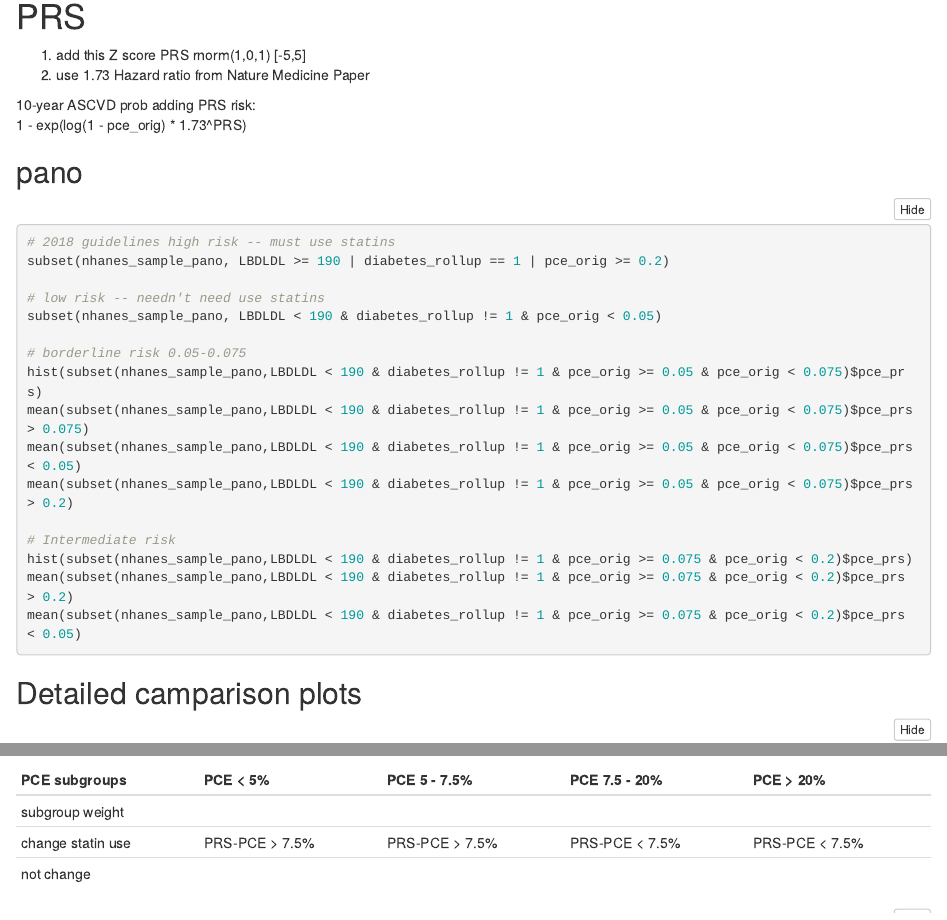
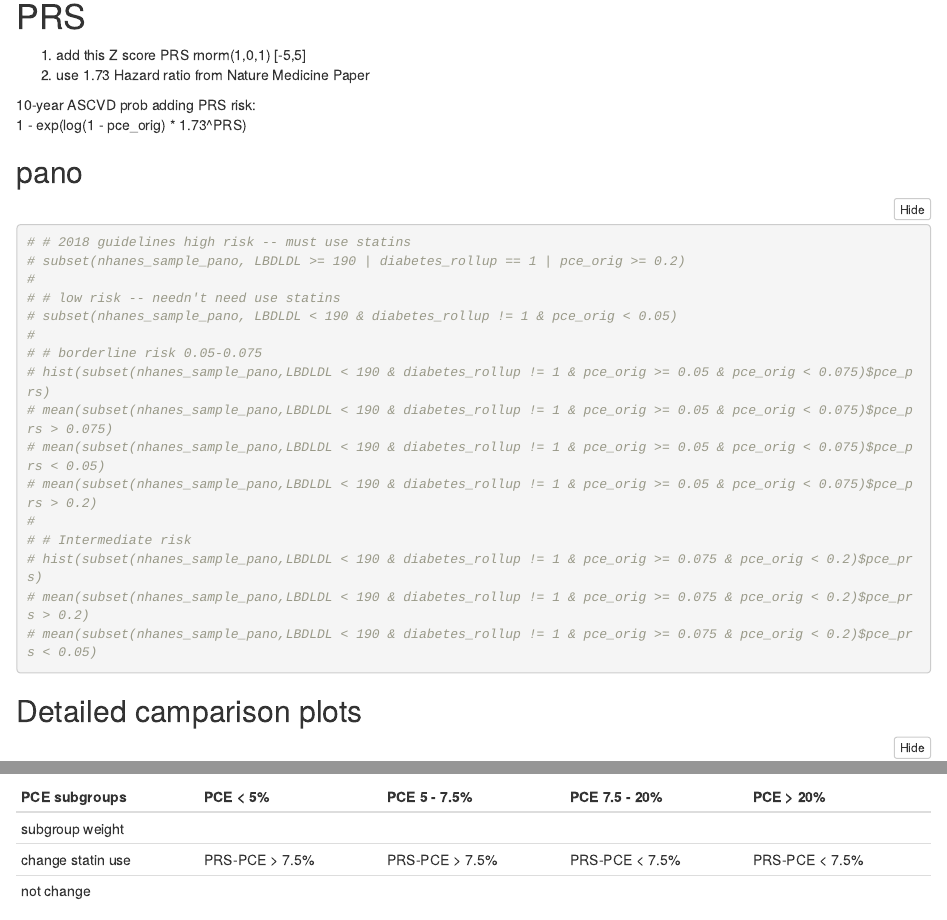
Before and after one commit to phos2000/RIPS_CVD, an R Markdown document (CVD_DES_PRS.Rmd): the page in a window 1100 px wide, from 3810 px down, and a second part further down, joined at a grey line. Rendered offline with R 4.5, knitr and Pandoc, with nearby package versions; folded parts are opened; some code elsewhere in the file could not run offline.

Commit message:
Update CVD_DES_PRS.Rmd

````diff
--- a/CVD_DES_PRS.Rmd
+++ b/CVD_DES_PRS.Rmd
@@ -218,22 +218,22 @@ load("life table/MarkovCVD_gompertz.RData")
 ## pano
 
 ```{r, eval=FALSE}
-# 2018 guidelines high risk -- must use statins
-subset(nhanes_sample_pano, LBDLDL >= 190 | diabetes_rollup == 1 | pce_orig >= 0.2)
-
-# low risk -- needn't need use statins
-subset(nhanes_sample_pano, LBDLDL < 190 & diabetes_rollup != 1 & pce_orig < 0.05)
-
-# borderline risk 0.05-0.075
-hist(subset(nhanes_sample_pano,LBDLDL < 190 & diabetes_rollup != 1 & pce_orig >= 0.05 & pce_orig < 0.075)$pce_prs)
-mean(subset(nhanes_sample_pano,LBDLDL < 190 & diabetes_rollup != 1 & pce_orig >= 0.05 & pce_orig < 0.075)$pce_prs > 0.075)
-mean(subset(nhanes_sample_pano,LBDLDL < 190 & diabetes_rollup != 1 & pce_orig >= 0.05 & pce_orig < 0.075)$pce_prs < 0.05)
-mean(subset(nhanes_sample_pano,LBDLDL < 190 & diabetes_rollup != 1 & pce_orig >= 0.05 & pce_orig < 0.075)$pce_prs > 0.2)
-
-# Intermediate risk
-hist(subset(nhanes_sample_pano,LBDLDL < 190 & diabetes_rollup != 1 & pce_orig >= 0.075 & pce_orig < 0.2)$pce_prs)
-mean(subset(nhanes_sample_pano,LBDLDL < 190 & diabetes_rollup != 1 & pce_orig >= 0.075 & pce_orig < 0.2)$pce_prs > 0.2)
-mean(subset(nhanes_sample_pano,LBDLDL < 190 & diabetes_rollup != 1 & pce_orig >= 0.075 & pce_orig < 0.2)$pce_prs < 0.05)
+# # 2018 guidelines high risk -- must use statins
+# subset(nhanes_sample_pano, LBDLDL >= 190 | diabetes_rollup == 1 | pce_orig >= 0.2)
+#
+# # low risk -- needn't need use statins
+# subset(nhanes_sample_pano, LBDLDL < 190 & diabetes_rollup != 1 & pce_orig < 0.05)
+#
+# # borderline risk 0.05-0.075
+# hist(subset(nhanes_sample_pano,LBDLDL < 190 & diabetes_rollup != 1 & pce_orig >= 0.05 & pce_orig < 0.075)$pce_prs)
+# mean(subset(nhanes_sample_pano,LBDLDL < 190 & diabetes_rollup != 1 & pce_orig >= 0.05 & pce_orig < 0.075)$pce_prs > 0.075)
+# mean(subset(nhanes_sample_pano,LBDLDL < 190 & diabetes_rollup != 1 & pce_orig >= 0.05 & pce_orig < 0.075)$pce_prs < 0.05)
+# mean(subset(nhanes_sample_pano,LBDLDL < 190 & diabetes_rollup != 1 & pce_orig >= 0.05 & pce_orig < 0.075)$pce_prs > 0.2)
+#
+# # Intermediate risk
+# hist(subset(nhanes_sample_pano,LBDLDL < 190 & diabetes_rollup != 1 & pce_orig >= 0.075 & pce_orig < 0.2)$pce_prs)
+# mean(subset(nhanes_sample_pano,LBDLDL < 190 & diabetes_rollup != 1 & pce_orig >= 0.075 & pce_orig < 0.2)$pce_prs > 0.2)
+# mean(subset(nhanes_sample_pano,LBDLDL < 190 & diabetes_rollup != 1 & pce_orig >= 0.075 & pce_orig < 0.2)$pce_prs < 0.05)
 ```
 
 ## Detailed camparison plots
````
Also changed, not shown: CVD_DES_PRS.Rmd (6 more changed lines).
